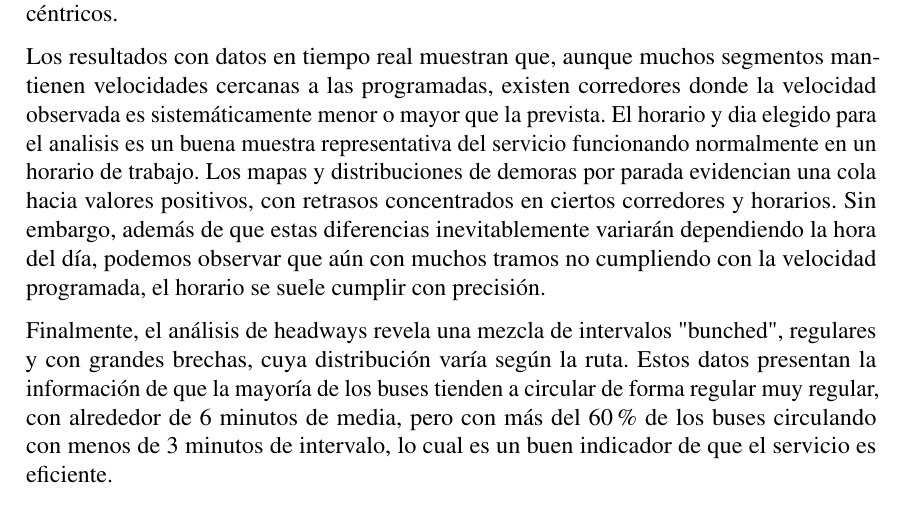
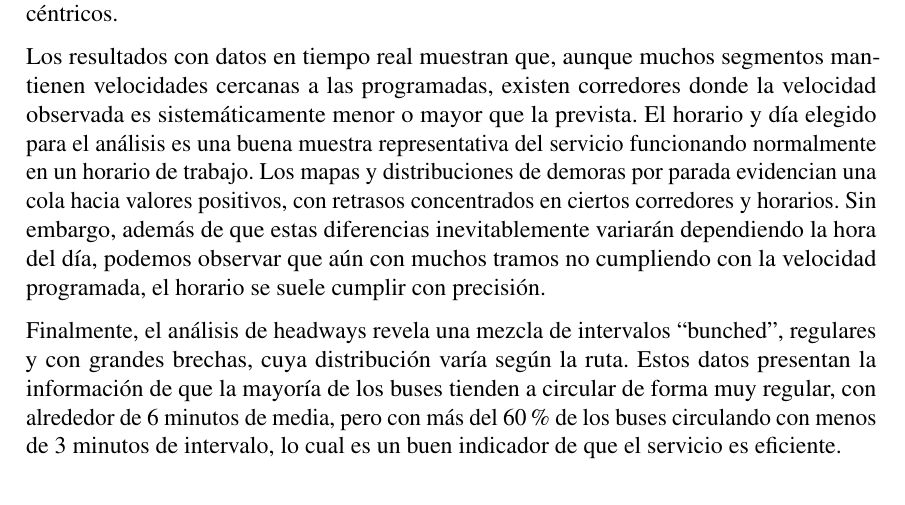
Before and after one commit to manudithur/bde-final, a LaTeX document (docs/informe.tex): part of page 23 of 23, cut so that both start at the same text. Compiled offline with pdfLaTeX.

Commit message:
fix latex compilation

```diff
--- a/docs/informe.tex
+++ b/docs/informe.tex
@@ -924,16 +924,16 @@ como el Pacific Coliseum, el cual se encuentra en una zona residencial, tiene me
 
 Los resultados con datos en tiempo real muestran que, aunque muchos segmentos
 mantienen velocidades cercanas a las programadas, existen corredores donde la
-velocidad observada es sistemáticamente menor o mayor que la prevista. El horario y dia elegido para el analisis es un buena muestra
+velocidad observada es sistemáticamente menor o mayor que la prevista. El horario y día elegido para el análisis es una buena muestra
 representativa del servicio funcionando normalmente en un horario de trabajo. Los
 mapas y distribuciones de demoras por parada evidencian una cola hacia valores
 positivos, con retrasos concentrados en ciertos corredores y horarios. Sin embargo, además de que estas diferencias
 inevitablemente variarán dependiendo la hora del día, podemos observar que aún con muchos tramos
 no cumpliendo con la velocidad programada, el horario se suele cumplir con precisión.
 
-Finalmente, el análisis de headways revela una mezcla de intervalos "bunched",
+Finalmente, el análisis de headways revela una mezcla de intervalos ``bunched'',
 regulares y con grandes brechas, cuya distribución varía según la ruta. Estos datos presentan la información de que
-la mayoría de los buses tienden a circular de forma regular muy regular, con alrededor de 6 minutos de media,
+la mayoría de los buses tienden a circular de forma muy regular, con alrededor de 6 minutos de media,
 pero con más del 60\% de los buses circulando con menos de 3 minutos de intervalo, lo cual es un buen indicador de que el servicio es eficiente.
 
 En conjunto, los resultados estáticos y en tiempo real ofrecen
```
